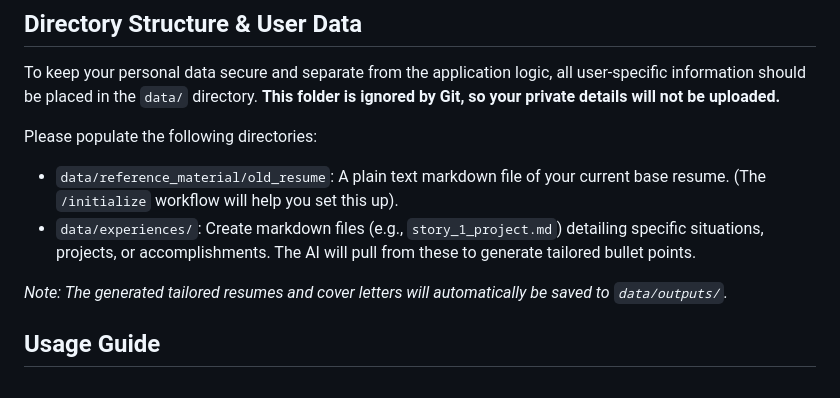
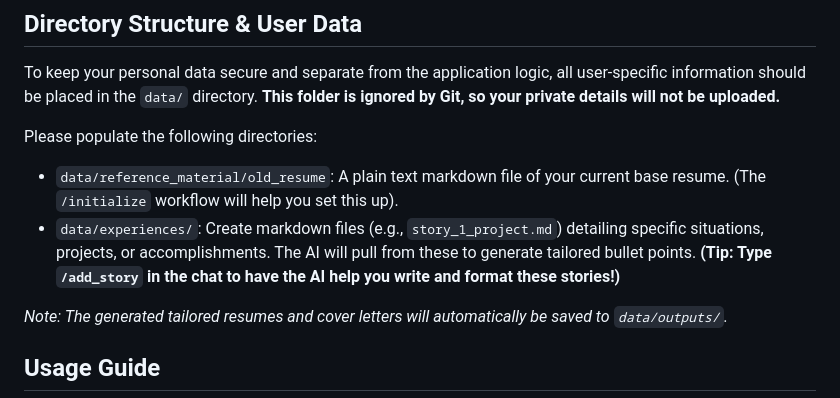
Before and after one commit to llOnkelGeorgll/resume-generator, a Markdown page: README.md, the part around the change. Drawn GitHub-style.

Commit message:
Add /add_story interactive workflow

```diff
--- a/README.md
+++ b/README.md
@@ -23,7 +23,7 @@ To keep your personal data secure and separate from the application logic, all u
 Please populate the following directories:
 
 - `data/reference_material/old_resume`: A plain text markdown file of your current base resume. (The `/initialize` workflow will help you set this up).
-- `data/experiences/`: Create markdown files (e.g., `story_1_project.md`) detailing specific situations, projects, or accomplishments. The AI will pull from these to generate tailored bullet points.
+- `data/experiences/`: Create markdown files (e.g., `story_1_project.md`) detailing specific situations, projects, or accomplishments. The AI will pull from these to generate tailored bullet points. **(Tip: Type `/add_story` in the chat to have the AI help you write and format these stories!)**
 
 *Note: The generated tailored resumes and cover letters will automatically be saved to `data/outputs/`.*
 
```
Also changed, not shown: .agents/workflows/add_story.md (added, +17 -0 lines).
